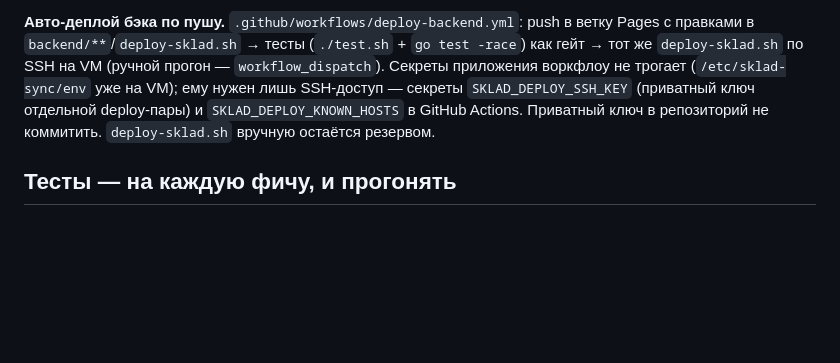
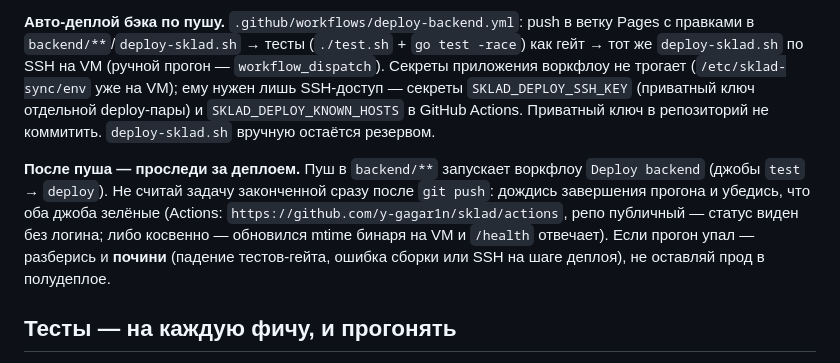
Before and after one commit to y-gagar1n/sklad, a Markdown page: CLAUDE.md, the part around the change. GitHub-like rendering; blank space fills up the shorter version.

Commit message:
CLAUDE.md: после пуша следить за деплоем и чинить падения
Правило: пуш в backend/** запускает воркфлоу Deploy backend; задача не закончена,
пока прогон не зелёный (Actions или mtime бинаря + /health). Упал — починить.

Co-Authored-By: Claude Opus 4.8 <noreply@anthropic.com>

```diff
--- a/CLAUDE.md
+++ b/CLAUDE.md
@@ -74,6 +74,14 @@ Pages с правками в `backend/**`/`deploy-sklad.sh` → тесты (`./t
 ключ отдельной deploy-пары) и `SKLAD_DEPLOY_KNOWN_HOSTS` в GitHub Actions. Приватный
 ключ в репозиторий не коммитить. `deploy-sklad.sh` вручную остаётся резервом.
 
+**После пуша — проследи за деплоем.** Пуш в `backend/**` запускает воркфлоу
+`Deploy backend` (джобы `test` → `deploy`). Не считай задачу законченной сразу после
+`git push`: дождись завершения прогона и убедись, что оба джоба зелёные (Actions:
+`https://github.com/y-gagar1n/sklad/actions`, репо публичный — статус виден без
+логина; либо косвенно — обновился mtime бинаря на VM и `/health` отвечает). Если
+прогон упал — разберись и **почини** (падение тестов-гейта, ошибка сборки или SSH на
+шаге деплоя), не оставляй прод в полудеплое.
+
 ## Тесты — на каждую фичу, и прогонять
 
 - JS: `./test.sh` (node:test, без зависимостей) — `tests/{calc,store,sync,xlsx-import}.test.mjs`.
```
